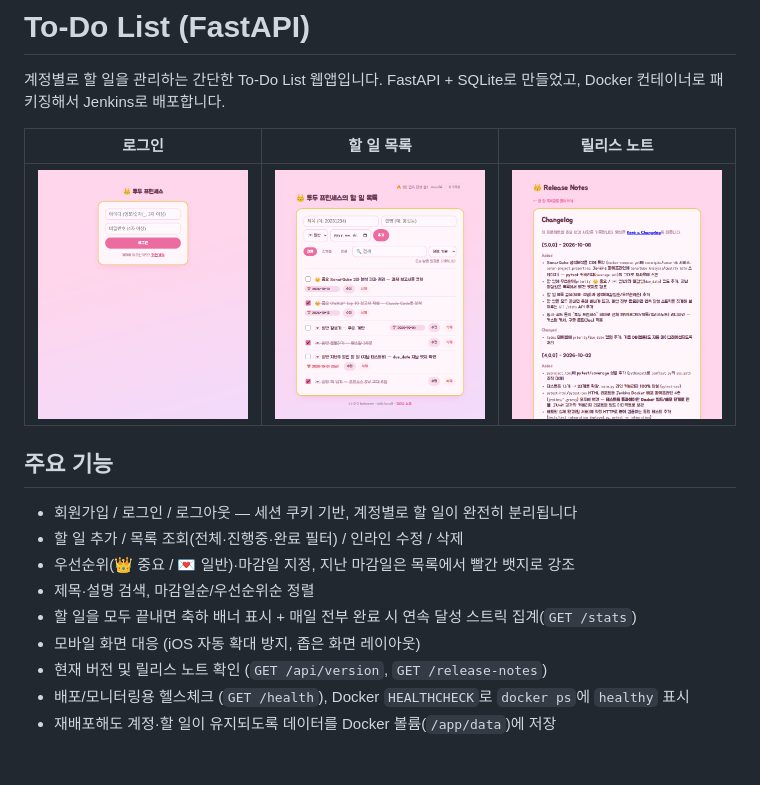
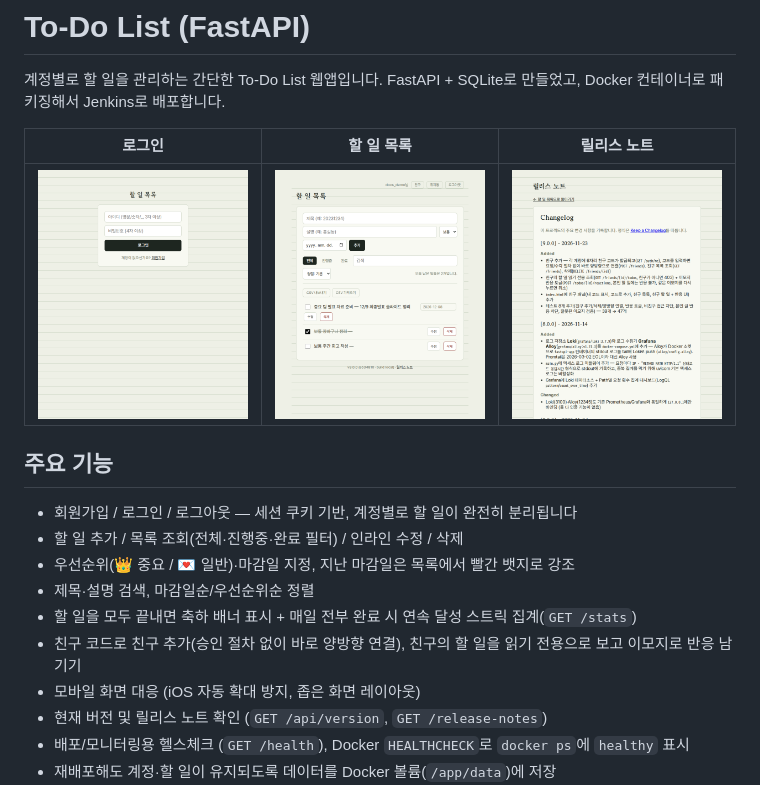
Before and after one commit to kimcanal/FASTAPI-TODOs, a Markdown page: README.md, the part around the change. Rendered like a GitHub page; pictures changed too: docs/screenshots/login.png, docs/screenshots/release-notes.png, docs/screenshots/todos.png; blank space fills up the shorter version.

```diff
--- a/README.md
+++ b/README.md
@@ -13,6 +13,7 @@
 - 우선순위(👑 중요 / 💌 일반)·마감일 지정, 지난 마감일은 목록에서 빨간 뱃지로 강조
 - 제목·설명 검색, 마감일순/우선순위순 정렬
 - 할 일을 모두 끝내면 축하 배너 표시 + 매일 전부 완료 시 연속 달성 스트릭 집계(`GET /stats`)
+- 친구 코드로 친구 추가(승인 절차 없이 바로 양방향 연결), 친구의 할 일을 읽기 전용으로 보고 이모지로 반응 남기기
 - 모바일 화면 대응 (iOS 자동 확대 방지, 좁은 화면 레이아웃)
 - 현재 버전 및 릴리스 노트 확인 (`GET /api/version`, `GET /release-notes`)
 - 배포/모니터링용 헬스체크 (`GET /health`), Docker `HEALTHCHECK`로 `docker ps`에 `healthy` 표시
```
Also changed, not shown: fastapi-app/CHANGELOG.md (+17 -0 lines), 6 other files.
